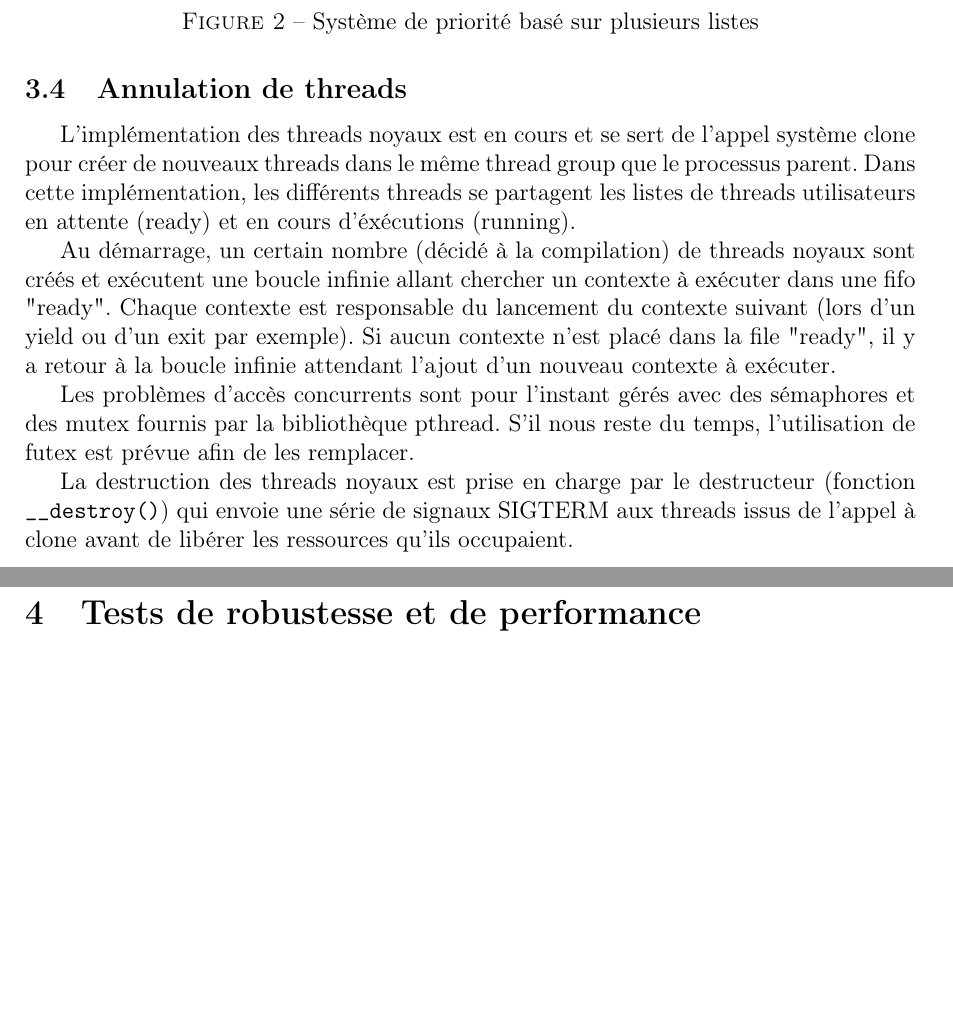
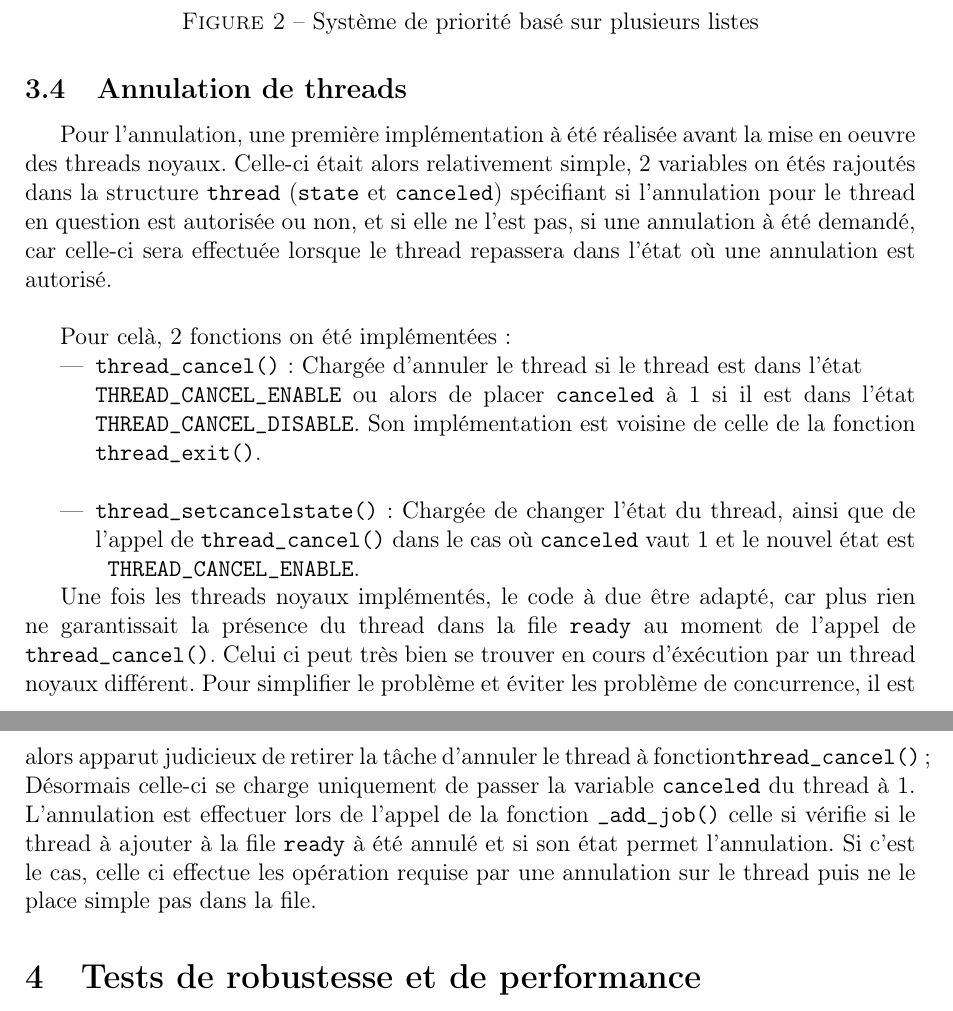
Before and after one commit to uOptim/thread-enseirb, a LaTeX document (rapport/rapport.tex, which reads rapport/cancel.tex): two parts of pages 8 and 9 of 12, joined at a grey line, cut so that both start at the same text, the shorter picture padded with empty space. Compiled offline with pdfLaTeX.

Commit message:
Partie sur l'annulation de threads

```diff
--- a/rapport/cancel.tex
+++ b/rapport/cancel.tex
@@ -1,7 +1,9 @@
-L'implémentation des threads noyaux est en cours et se sert de l'appel système clone pour créer de nouveaux threads dans le même thread group que le processus parent. Dans cette implémentation, les différents threads se partagent les listes de threads utilisateurs en attente (ready) et en cours d'éxécutions (running).
+Pour l'annulation, une première implémentation à été réalisée avant la mise en oeuvre des threads noyaux. Celle-ci était alors relativement simple, 2 variables on étés rajoutés dans la structure \verb!thread! (\verb!state! et \verb!canceled!) spécifiant si l'annulation pour le thread en question est autorisée ou non, et si elle ne l'est pas, si une annulation à été demandé, car celle-ci sera effectuée lorsque le thread repassera dans l'état où une annulation est autorisé.\\
 
-Au démarrage, un certain nombre (décidé à la compilation) de threads noyaux sont créés et exécutent une boucle infinie allant chercher un contexte à exécuter dans une fifo "ready". Chaque contexte est responsable du lancement du contexte suivant (lors d'un yield ou d'un exit par exemple). Si aucun contexte n'est placé dans la file "ready", il y a retour à la boucle infinie attendant l'ajout d'un nouveau contexte à exécuter.
+Pour celà, 2 fonctions on été implémentées :
+\begin{itemize}
+\item \verb!thread_cancel()! : Chargée d'annuler le thread si le thread est dans l'état\\ \verb!THREAD_CANCEL_ENABLE! ou alors de placer \verb!canceled! à 1 si il est dans l'état \verb!THREAD_CANCEL_DISABLE!. Son implémentation est voisine de celle de la fonction \verb!thread_exit()!.\\
+\item \verb!thread_setcancelstate()! : Chargée de changer l'état du thread, ainsi que de l'appel de \verb!thread_cancel()! dans le cas où \verb!canceled! vaut 1 et le nouvel état est \verb! THREAD_CANCEL_ENABLE!.
+\end{itemize}
 
-Les problèmes d'accès concurrents sont pour l'instant gérés avec des sémaphores et des mutex fournis par la bibliothèque pthread. S'il nous reste du temps, l'utilisation de futex est prévue afin de les remplacer.
-
-La destruction des threads noyaux est prise en charge par le destructeur (fonction \verb!__destroy()!) qui envoie une série de signaux SIGTERM aux threads issus de l'appel à clone avant de libérer les ressources qu'ils occupaient.
+Une fois les threads noyaux implémentés, le code à due être adapté, car plus rien ne garantissait la présence du thread dans la file \verb!ready! au moment de l'appel de \verb!thread_cancel()!. Celui ci peut très bien se trouver en cours d'éxécution par un thread noyaux différent. Pour simplifier le problème et éviter les problème de concurrence, il est alors apparut judicieux de retirer la tâche d'annuler le thread à fonction\verb!thread_cancel()!; Désormais celle-ci se charge uniquement de passer la variable \verb!canceled! du thread à 1. L'annulation est effectuer lors de l'appel de la fonction \verb!_add_job()! celle si vérifie si le thread à ajouter à la file \verb!ready! à été annulé et si son état permet l'annulation. Si c'est le cas, celle ci effectue les opération requise par une annulation sur le thread puis ne le place simple pas dans la file.
```
